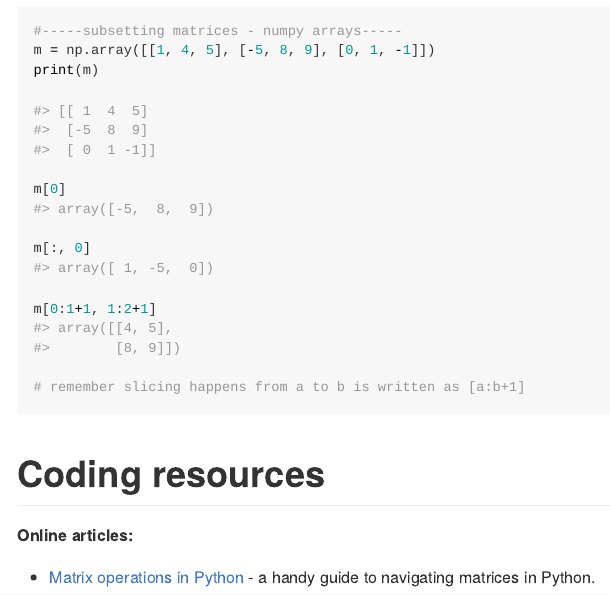
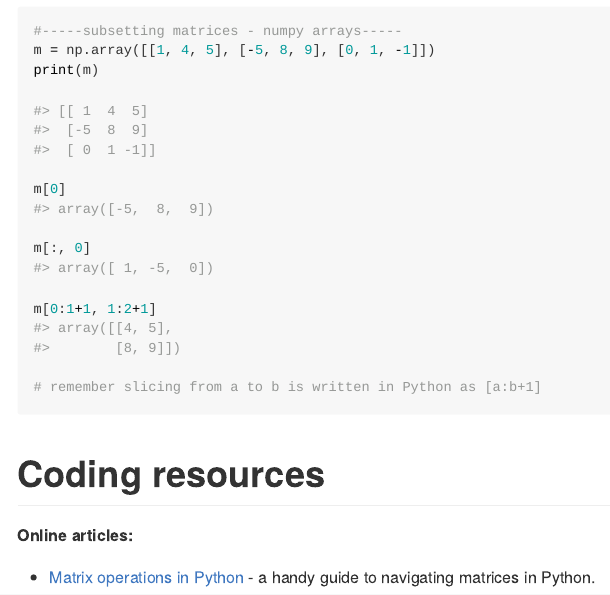
Before and after one commit to erikaduan/introductory_maths, an R Markdown document (03_scripts/01_matrices_introduction.Rmd): the page in a window 1100 px wide, from 5920 px down. Rendered offline with R 4.5, knitr and Pandoc, with nearby package versions; some code elsewhere in the file could not run offline.

Commit message:
add updated introductory matrices

````diff
--- a/03_scripts/01_matrices_introduction.Rmd
+++ b/03_scripts/01_matrices_introduction.Rmd
@@ -273,7 +273,7 @@ m[0:1+1, 1:2+1]
 #> array([[4, 5],
 #>        [8, 9]])
 
-# remember slicing happens from a to b is written as [a:b+1]
+# remember slicing from a to b is written in Python as [a:b+1]
 ```
 
 # Coding resources
````
